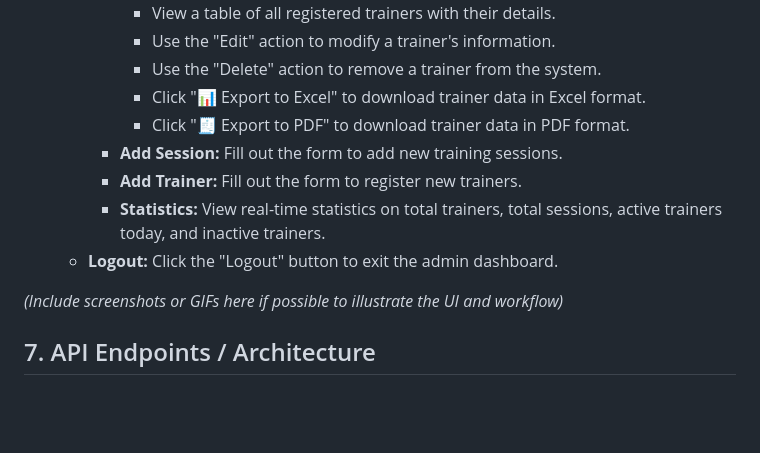
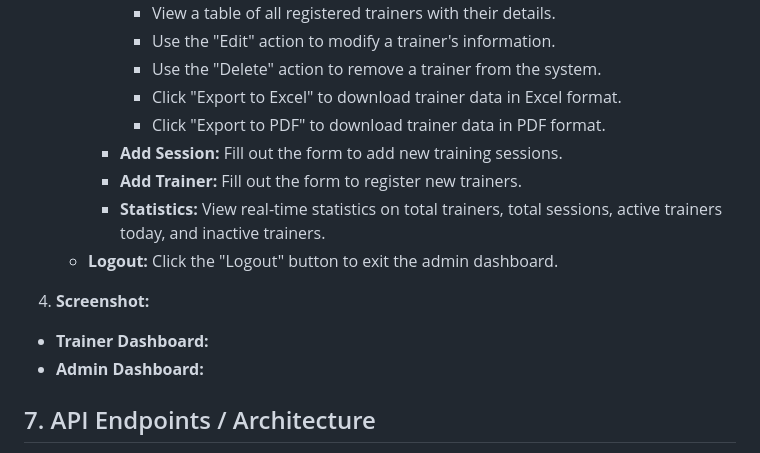
Before and after one commit to ajits11s/Trainer-Timetable-App, a Markdown page: README.md, the part around the change. Drawn GitHub-style; blank space fills up the shorter version.

```diff
--- a/README.md
+++ b/README.md
@@ -100,14 +100,17 @@ To set up and run the Trainer Timetable App locally, follow these steps:
             *   View a table of all registered trainers with their details.
             *   Use the "Edit" action to modify a trainer's information.
             *   Use the "Delete" action to remove a trainer from the system.
-            *   Click "📊 Export to Excel" to download trainer data in Excel format.
-            *   Click "🧾 Export to PDF" to download trainer data in PDF format.
+            *   Click "Export to Excel" to download trainer data in Excel format.
+            *   Click "Export to PDF" to download trainer data in PDF format.
         *   **Add Session:** Fill out the form to add new training sessions.
         *   **Add Trainer:** Fill out the form to register new trainers.
         *   **Statistics:** View real-time statistics on total trainers, total sessions, active trainers today, and inactive trainers.
     *   **Logout:** Click the "Logout" button to exit the admin dashboard.
 
-*(Include screenshots or GIFs here if possible to illustrate the UI and workflow)*
+4.  **Screenshot:**
+   *   **Trainer Dashboard:**
+   *   **Admin Dashboard:**
+
 
 ## 7. API Endpoints / Architecture
 
```
